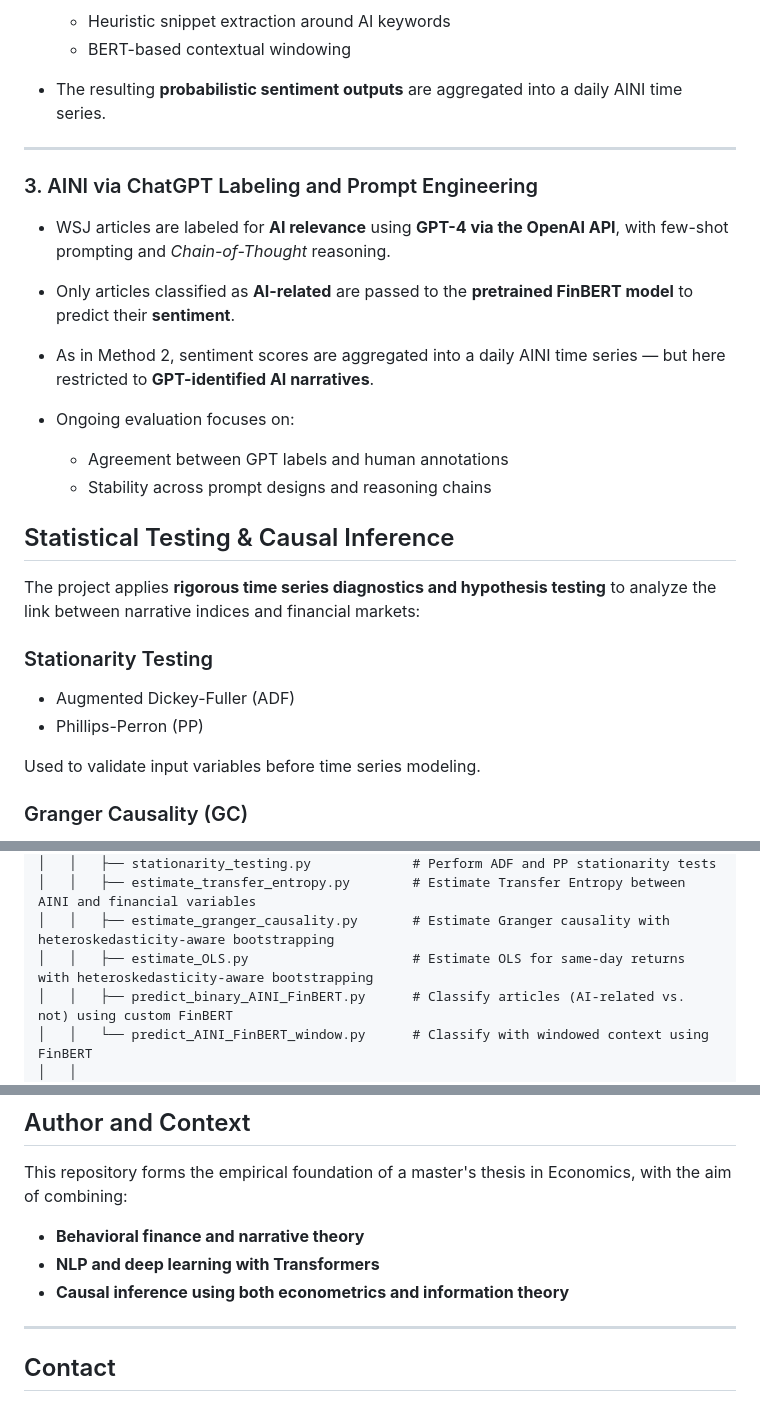
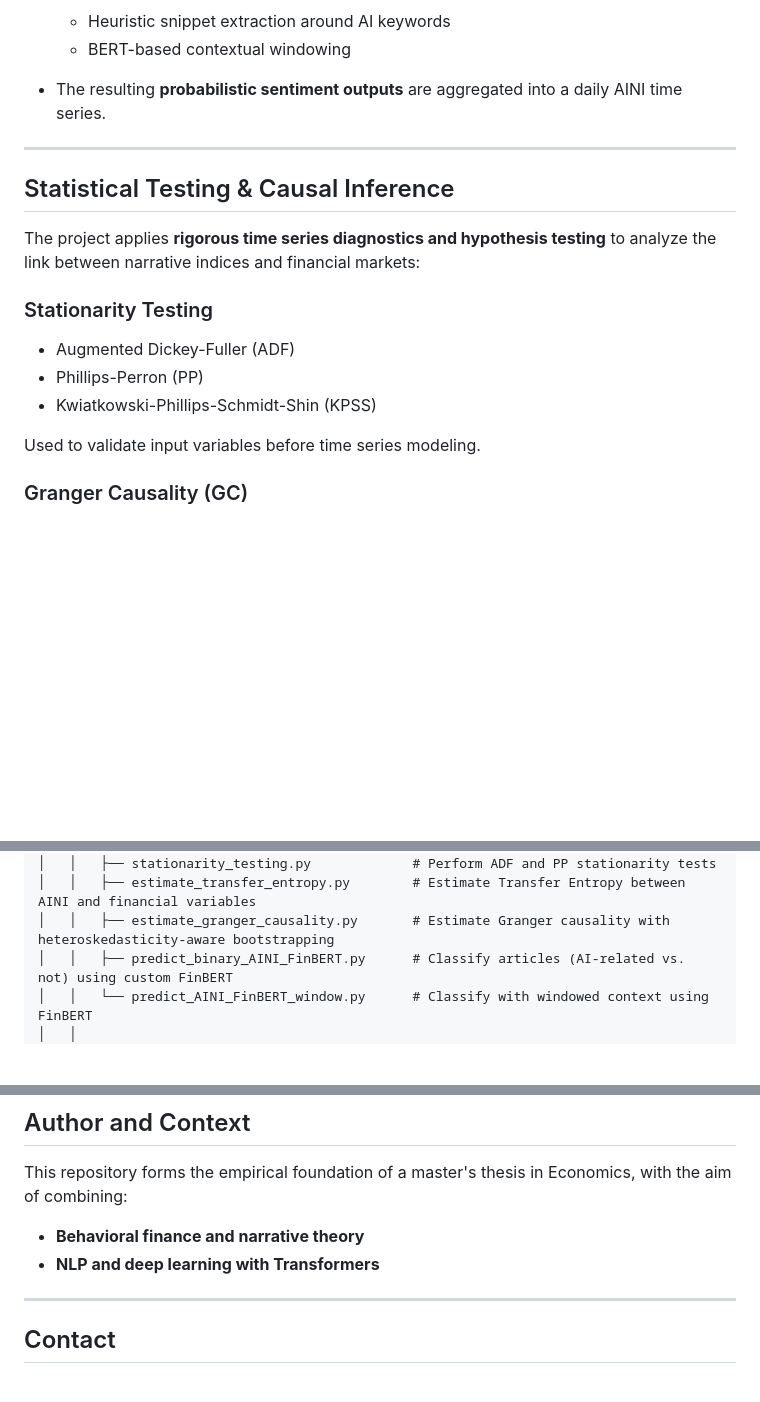
Before and after one commit to LarsIX/narrative_index, a Markdown page: README.md, 3 parts joined by grey strips. Rendered like a GitHub page; blank space fills up the shorter version.

Commit message:
Revise README

```diff
--- a/README.md
+++ b/README.md
@@ -46,18 +46,6 @@ To quantify the AI Narrative Index (AINI), this project implements **three compl
 
 ---
 
-### 3. AINI via ChatGPT Labeling and Prompt Engineering
-
-- WSJ articles are labeled for **AI relevance** using **GPT-4 via the OpenAI API**, with few-shot prompting and *Chain-of-Thought* reasoning.
-
-- Only articles classified as **AI-related** are passed to the **pretrained FinBERT model** to predict their **sentiment**.
-
-- As in Method 2, sentiment scores are aggregated into a daily AINI time series — but here restricted to **GPT-identified AI narratives**.
-
-- Ongoing evaluation focuses on:
-  - Agreement between GPT labels and human annotations
-  - Stability across prompt designs and reasoning chains
-
 ## Statistical Testing & Causal Inference
 
 The project applies **rigorous time series diagnostics and hypothesis testing** to analyze the link between narrative indices and financial markets:
@@ -66,6 +54,7 @@ The project applies **rigorous time series diagnostics and hypothesis testing**
 
 - Augmented Dickey-Fuller (ADF)
 - Phillips-Perron (PP)
+- Kwiatkowski-Phillips-Schmidt-Shin (KPSS)
 
 Used to validate input variables before time series modeling.
 
@@ -117,7 +106,6 @@ AI_narrative_index/
 │   │   ├── stationarity_testing.py             # Perform ADF and PP stationarity tests
 │   │   ├── estimate_transfer_entropy.py        # Estimate Transfer Entropy between AINI and financial variables
 │   │   ├── estimate_granger_causality.py       # Estimate Granger causality with heteroskedasticity-aware bootstrapping
-│   │   ├── estimate_OLS.py                     # Estimate OLS for same-day returns with heteroskedasticity-aware bootstrapping
 │   │   ├── predict_binary_AINI_FinBERT.py      # Classify articles (AI-related vs. not) using custom FinBERT
 │   │   └── predict_AINI_FinBERT_window.py      # Classify with windowed context using FinBERT
 │   │
@@ -275,7 +263,6 @@ This repository forms the empirical foundation of a master's thesis in Economics
 
 - **Behavioral finance and narrative theory**
 - **NLP and deep learning with Transformers**
-- **Causal inference using both econometrics and information theory**
 
 ---
 
```
